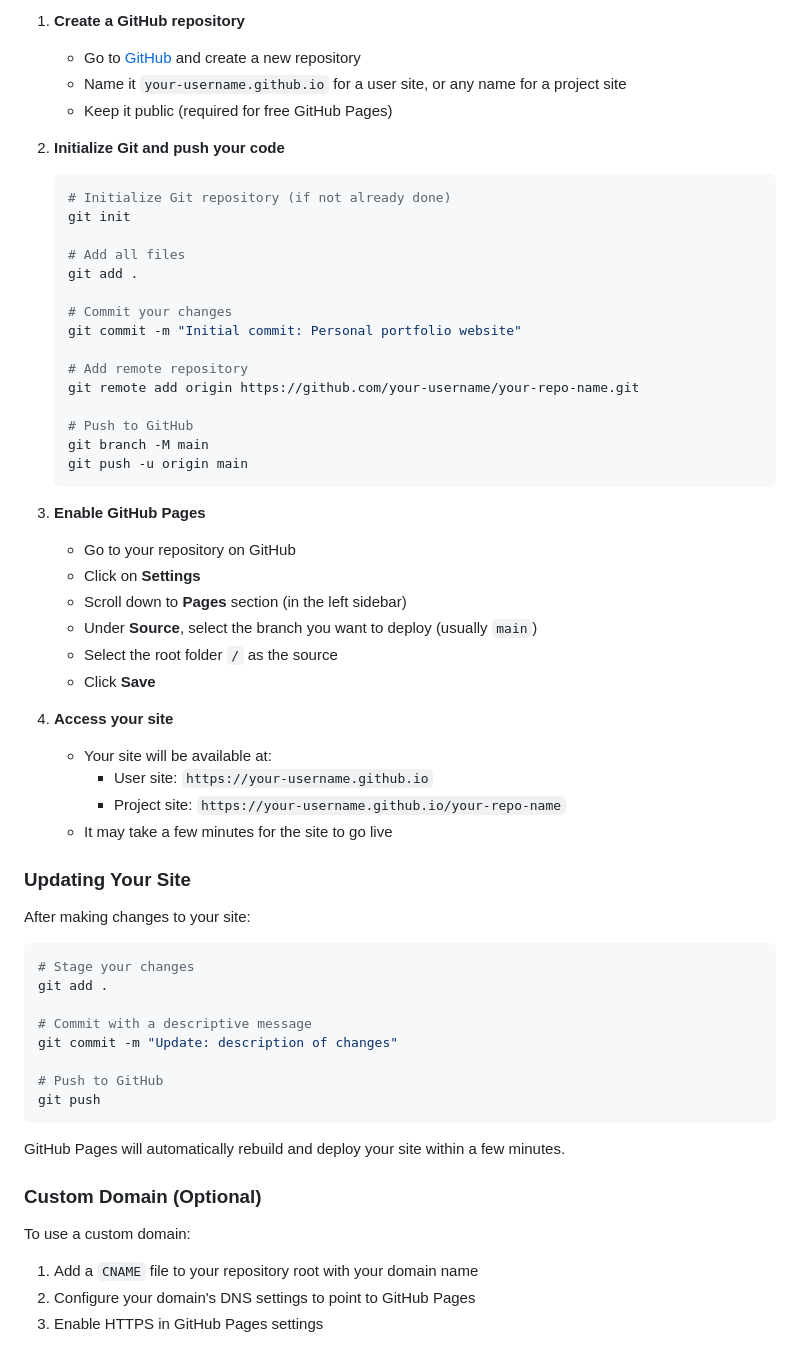
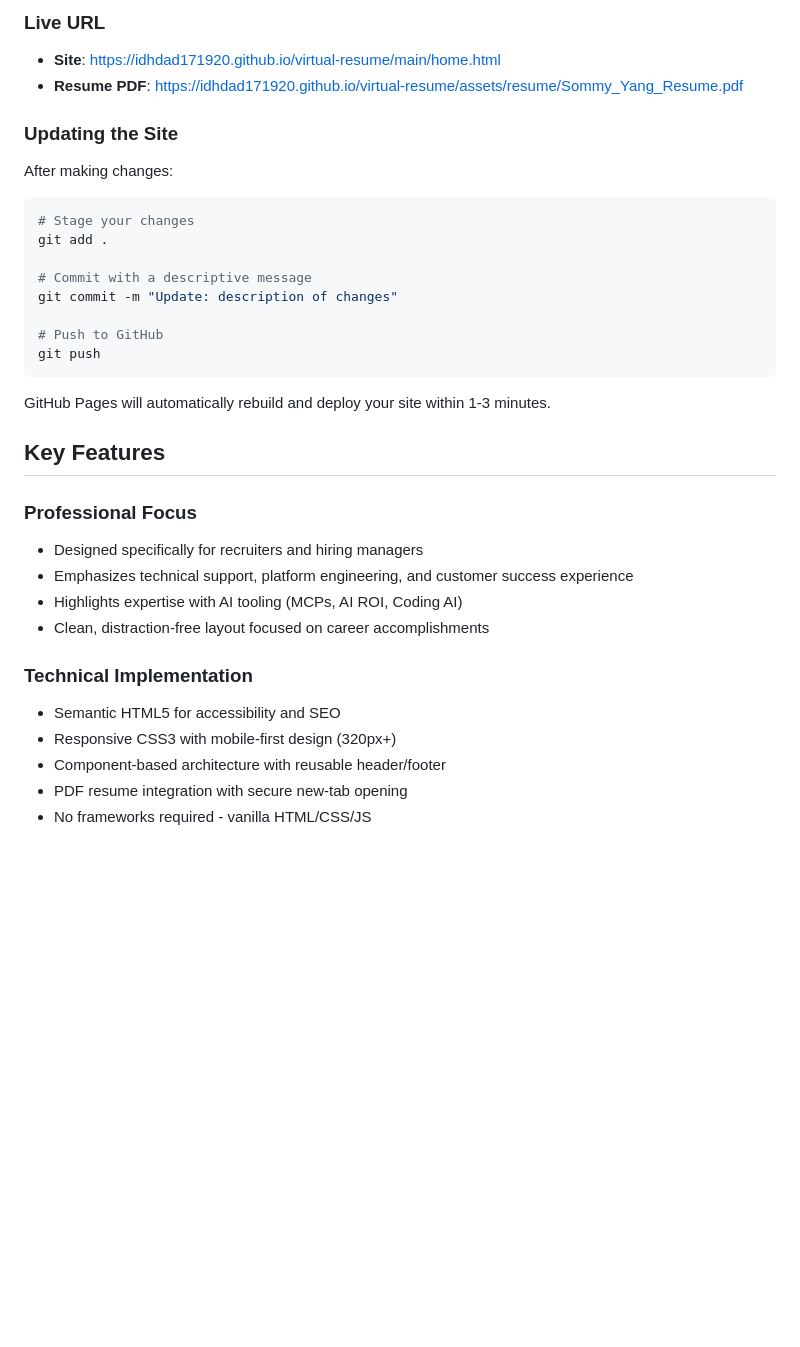
Before and after one commit to idhdad171920/virtual-resume, a Markdown page: README.md, the part around one of its changes. Rendered like a GitHub page; blank space fills up the shorter version.

````diff
--- a/README.md
+++ b/README.md
@@ -89,45 +74,11 @@ xdg-open index.html
 
-1. **Create a GitHub repository**
-   - Go to [GitHub](https://github.com) and create a new repository
-   - Name it `your-username.github.io` for a user site, or any name for a project site
-   - Keep it public (required for free GitHub Pages)
+### Live URL
+- **Site**: https://idhdad171920.github.io/virtual-resume/main/home.html
+- **Resume PDF**: https://idhdad171920.github.io/virtual-resume/assets/resume/Sommy_Yang_Resume.pdf
 
-2. **Initialize Git and push your code**
-   ```bash
-   # Initialize Git repository (if not already done)
-   git init
+### Updating the Site
 
-   # Add all files
-   git add .
-
-   # Commit your changes
-   git commit -m "Initial commit: Personal portfolio website"
-
-   # Add remote repository
-   git remote add origin https://github.com/your-username/your-repo-name.git
-
-   # Push to GitHub
-   git branch -M main
-   git push -u origin main
-   ```
-
-3. **Enable GitHub Pages**
-   - Go to your repository on GitHub
-   - Click on **Settings**
-   - Scroll down to **Pages** section (in the left sidebar)
-   - Under **Source**, select the branch you want to deploy (usually `main`)
-   - Select the root folder `/` as the source
-   - Click **Save**
-
-4. **Access your site**
-   - Your site will be available at:
-     - User site: `https://your-username.github.io`
-     - Project site: `https://your-username.github.io/your-repo-name`
-   - It may take a few minutes for the site to go live
-
-### Updating Your Site
-
-After making changes to your site:
+After making changes:
 
 ```bash
 # Stage your changes
@@ -140,13 +91,20 @@ git commit -m "Update: description of changes"
 git push
 ```
 
-GitHub Pages will automatically rebuild and deploy your site within a few minutes.
+GitHub Pages will automatically rebuild and deploy your site within 1-3 minutes.
 
-### Custom Domain (Optional)
+## Key Features
 
-To use a custom domain:
+### Professional Focus
+- Designed specifically for recruiters and hiring managers
+- Emphasizes technical support, platform engineering, and customer success experience
+- Highlights expertise with AI tooling (MCPs, AI ROI, Coding AI)
+- Clean, distraction-free layout focused on career accomplishments
 
-1. Add a `CNAME` file to your repository root with your domain name
-2. Configure your domain's DNS settings to point to GitHub Pages
-3. Enable HTTPS in GitHub Pages settings
+### Technical Implementation
+- Semantic HTML5 for accessibility and SEO
+- Responsive CSS3 with mobile-first design (320px+)
+- Component-based architecture with reusable header/footer
+- PDF resume integration with secure new-tab opening
+- No frameworks required - vanilla HTML/CSS/JS
 
````
Also changed, not shown: other parts of README.md (+36 -75 lines).
